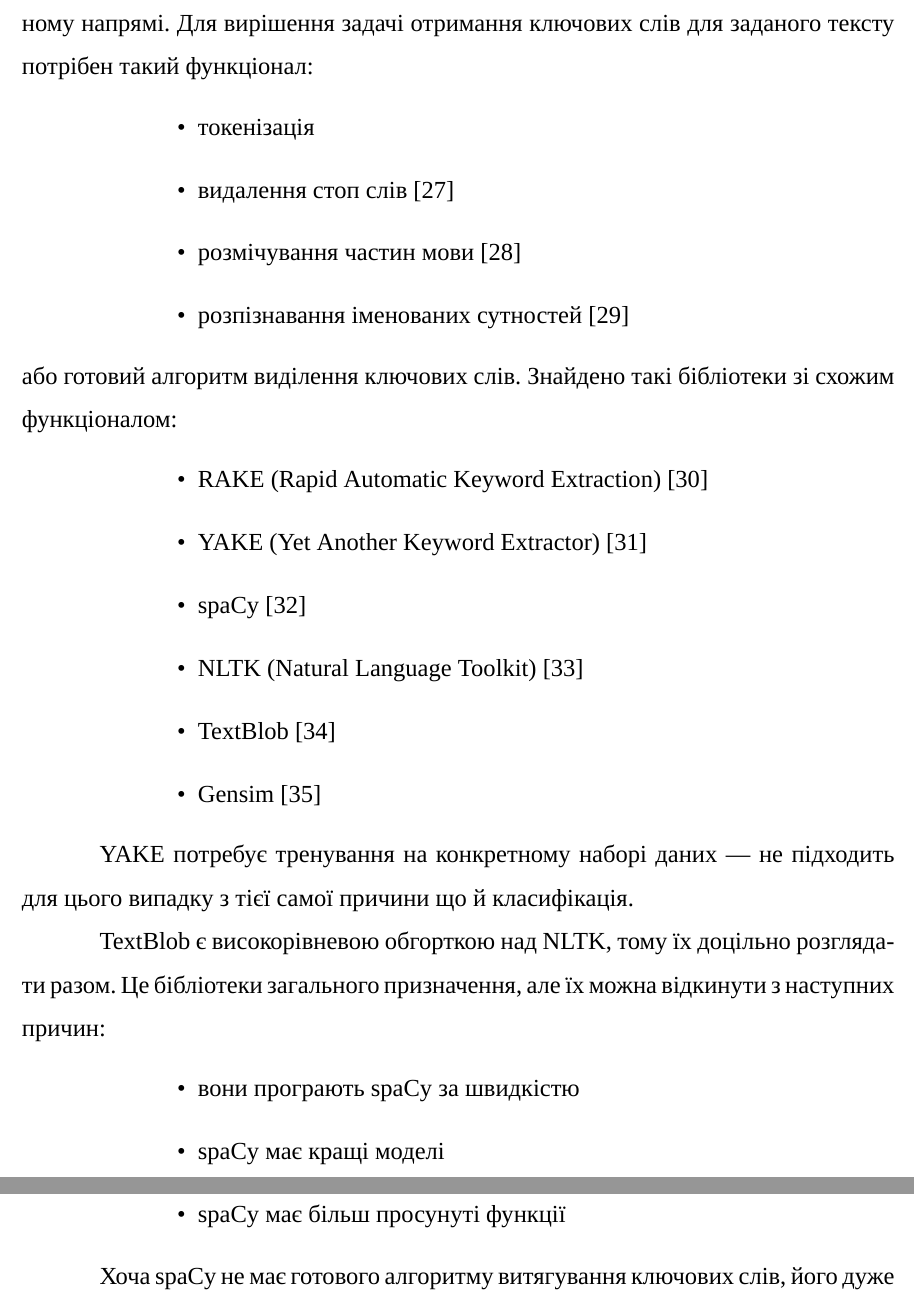
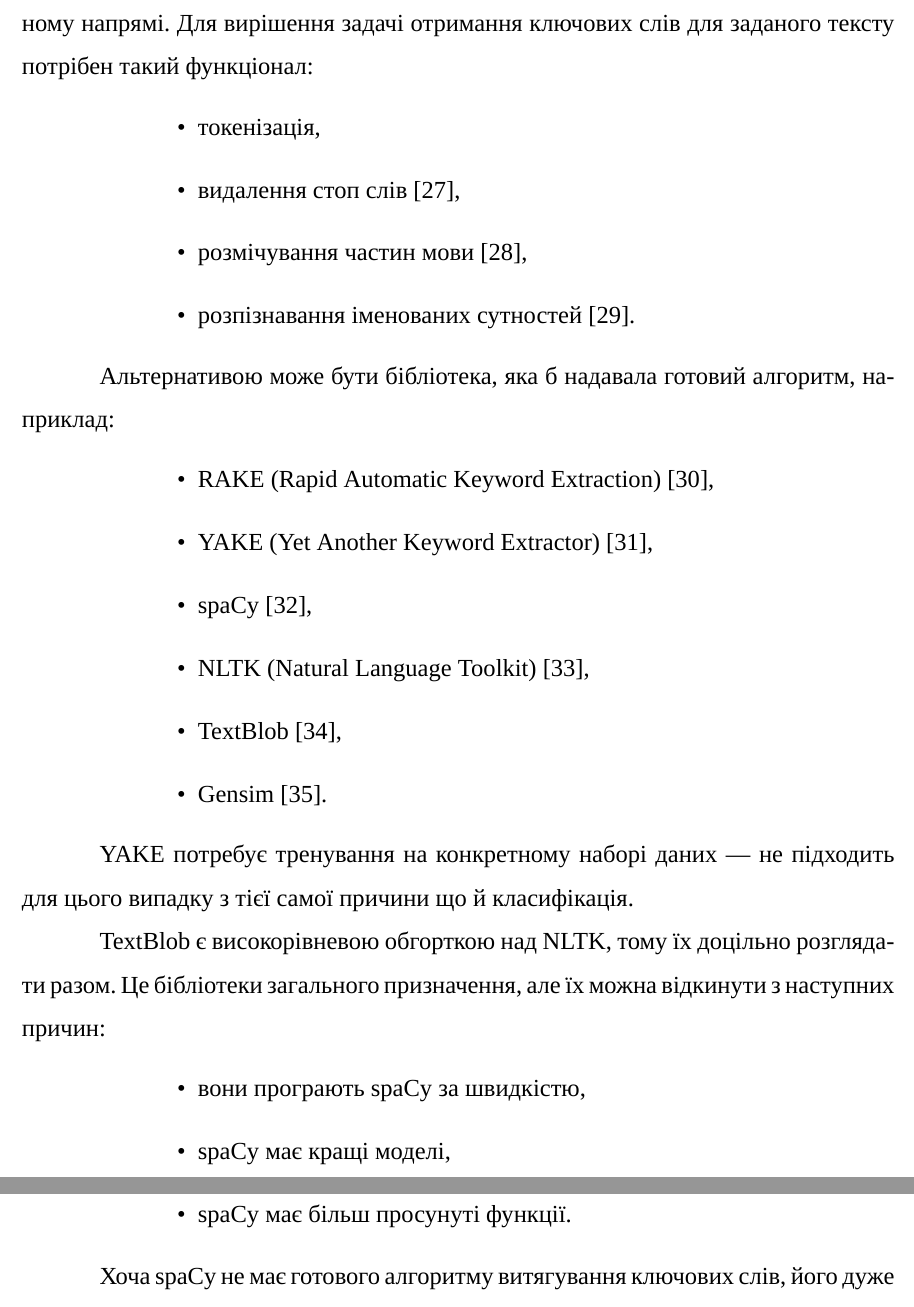
Before and after one commit to dazzlemon/diploma, a LaTeX document (doc/zapiska.tex): two parts of pages 26 and 27 of 60, joined at a grey line, cut so that both start at the same text. Compiled offline with XeLaTeX; a missing font is replaced by an installed copy or a similar font.

Commit message:
fix lists

```diff
--- a/doc/zapiska.tex
+++ b/doc/zapiska.tex
@@ -839,20 +839,21 @@
   Для вирішення задачі отримання ключових слів для заданого тексту
   потрібен такий функціонал:
   \begin{itemize}[labelindent=\dimexpr\parindent*2\relax, leftmargin=*]
-    \item токенізація
-    \item видалення стоп слів \cite{wiki_stop_word}
-    \item розмічування частин мови \cite{wiki_pos_tagging}
-    \item розпізнавання іменованих сутностей \cite{wiki_ner}
+    \item токенізація,
+    \item видалення стоп слів \cite{wiki_stop_word},
+    \item розмічування частин мови \cite{wiki_pos_tagging},
+    \item розпізнавання іменованих сутностей \cite{wiki_ner}.
   \end{itemize}
-  або готовий алгоритм виділення ключових слів.
-  Знайдено такі бібліотеки зі схожим функціоналом:
+
+  Альтернативою може бути бібліотека, яка б надавала готовий алгоритм,
+  наприклад:
   \begin{itemize}[labelindent=\dimexpr\parindent*2\relax, leftmargin=*]
-    \item RAKE (Rapid Automatic Keyword Extraction) \cite{rake_nltk}
-    \item YAKE (Yet Another Keyword Extractor) \cite{pypi_yake}
-    \item spaCy \cite{spaCy}
-    \item NLTK (Natural Language Toolkit) \cite{nltk}
-    \item TextBlob \cite{TextBlob}
-    \item Gensim \cite{gensim}
+    \item RAKE (Rapid Automatic Keyword Extraction) \cite{rake_nltk},
+    \item YAKE (Yet Another Keyword Extractor) \cite{pypi_yake},
+    \item spaCy \cite{spaCy},
+    \item NLTK (Natural Language Toolkit) \cite{nltk},
+    \item TextBlob \cite{TextBlob},
+    \item Gensim \cite{gensim}.
   \end{itemize}
 
   YAKE потребує тренування на конкретному наборі даних ---
@@ -863,9 +864,9 @@
   Це бібліотеки загального призначення,
   але їх можна відкинути з наступних причин:
   \begin{itemize}[labelindent=\dimexpr\parindent*2\relax, leftmargin=*]
-    \item вони програють spaCy за швидкістю
-    \item spaCy має кращі моделі
-    \item spaCy має більш просунуті функції
+    \item вони програють spaCy за швидкістю,
+    \item spaCy має кращі моделі,
+    \item spaCy має більш просунуті функції.
   \end{itemize}
 
   Хоча spaCy не має готового алгоритму витягування ключових слів,
```
Also changed, not shown: doc/src_listing.tex (+9 -7 lines).
